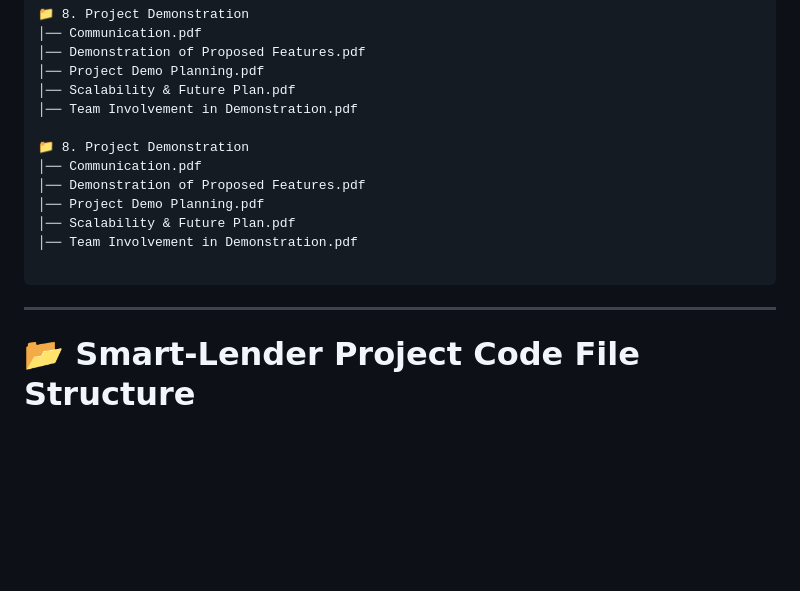
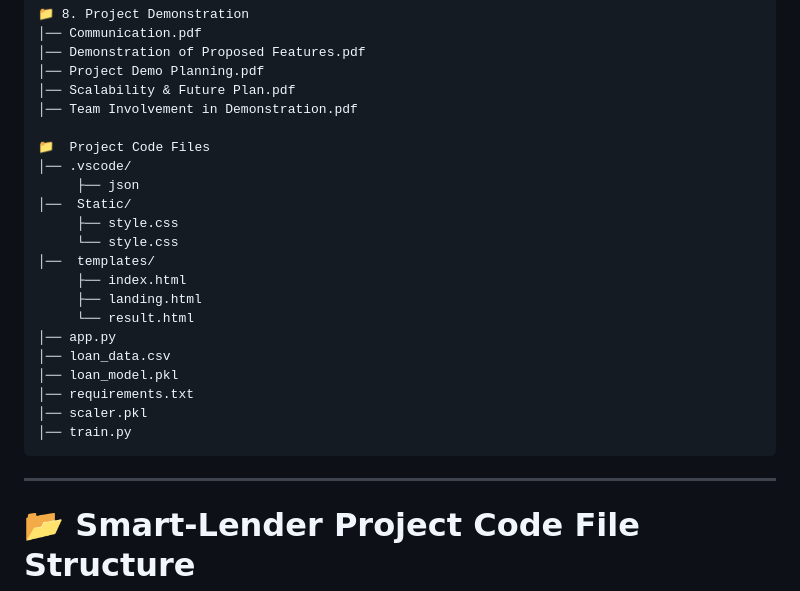
Before and after one commit to varshith-git17/Smart-Lender, a Markdown page: README.md, the part around the change. Rendered like a GitHub page; blank space fills up the shorter version.

````diff
--- a/README.md
+++ b/README.md
@@ -225,18 +225,25 @@ The trained **XGBoost** model was selected for deployment due to its superior pe
 │── Scalability & Future Plan.pdf
 │── Team Involvement in Demonstration.pdf
 
-📁 8. Project Demonstration
-│── Communication.pdf
-│── Demonstration of Proposed Features.pdf
-│── Project Demo Planning.pdf
-│── Scalability & Future Plan.pdf
-│── Team Involvement in Demonstration.pdf
-
+📁  Project Code Files
+│── .vscode/
+     ├── json
+│──  Static/
+     ├── style.css
+     └── style.css
+│──  templates/
+     ├── index.html
+     ├── landing.html
+     └── result.html
+│── app.py
+│── loan_data.csv
+│── loan_model.pkl
+│── requirements.txt
+│── scaler.pkl
+│── train.py
 ```
 
 ---
-
-
 
 # 📂 Smart-Lender Project Code File Structure
 
````
